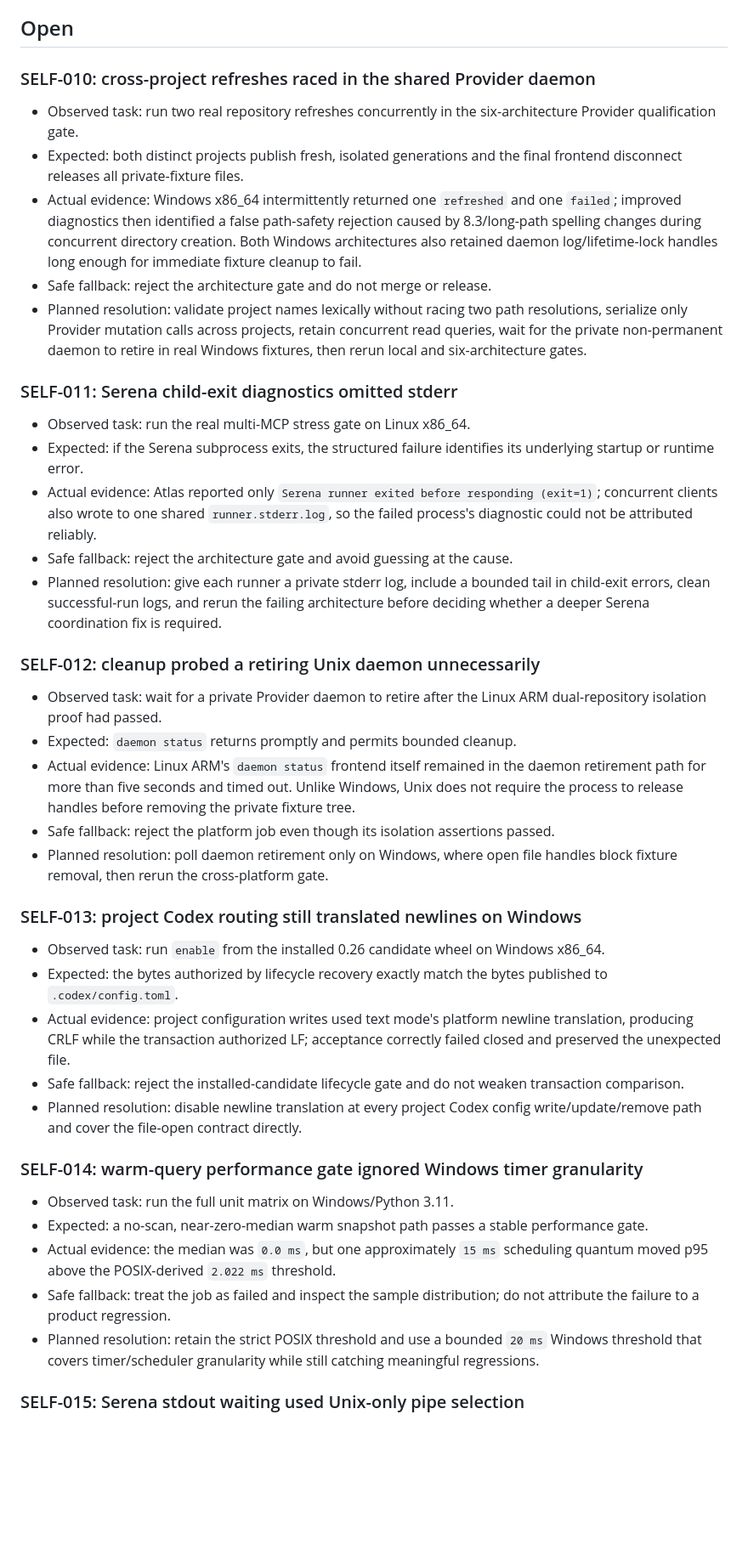
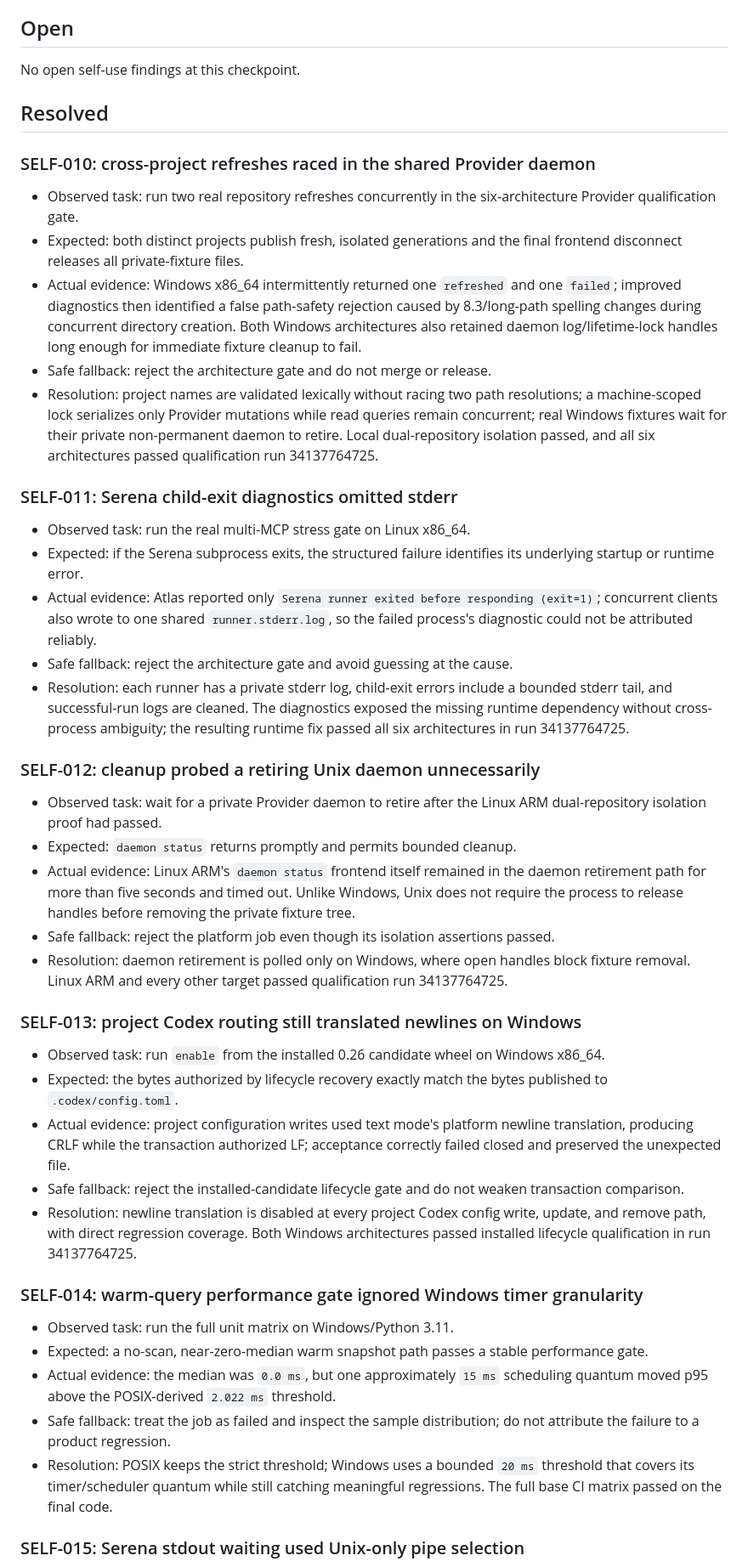
Before and after one commit to zhiyuzhang001-a11y/codebase-atlas, a Markdown page: docs/ATLAS_SELF_USE_FINDINGS.md, the part around one of its changes. Shown at 85% size. Rendered like a GitHub page; blank space fills up the shorter version.

Commit message:
Close Atlas self-use findings after architecture gate

```diff
--- a/docs/ATLAS_SELF_USE_FINDINGS.md
+++ b/docs/ATLAS_SELF_USE_FINDINGS.md
@@ -6,6 +6,10 @@ requests. A finding stays open until a regression test and a verified change
 address the observed behavior.
 
 ## Open
+
+No open self-use findings at this checkpoint.
+
+## Resolved
 
 ### SELF-010: cross-project refreshes raced in the shared Provider daemon
 
@@ -19,10 +23,11 @@ address the observed behavior.
   directory creation. Both Windows architectures also retained daemon
   log/lifetime-lock handles long enough for immediate fixture cleanup to fail.
 - Safe fallback: reject the architecture gate and do not merge or release.
-- Planned resolution: validate project names lexically without racing two path
-  resolutions, serialize only Provider mutation calls across projects, retain
-  concurrent read queries, wait for the private non-permanent daemon to retire
-  in real Windows fixtures, then rerun local and six-architecture gates.
+- Resolution: project names are validated lexically without racing two path
+  resolutions; a machine-scoped lock serializes only Provider mutations while
+  read queries remain concurrent; real Windows fixtures wait for their private
+  non-permanent daemon to retire. Local dual-repository isolation passed, and
+  all six architectures passed qualification run 34137764725.
 
 ### SELF-011: Serena child-exit diagnostics omitted stderr
 
@@ -33,10 +38,10 @@ address the observed behavior.
   (exit=1)`; concurrent clients also wrote to one shared `runner.stderr.log`, so
   the failed process's diagnostic could not be attributed reliably.
 - Safe fallback: reject the architecture gate and avoid guessing at the cause.
-- Planned resolution: give each runner a private stderr log, include a bounded
-  tail in child-exit errors, clean successful-run logs, and rerun the failing
-  architecture before deciding whether a deeper Serena coordination fix is
-  required.
+- Resolution: each runner has a private stderr log, child-exit errors include a
+  bounded stderr tail, and successful-run logs are cleaned. The diagnostics
+  exposed the missing runtime dependency without cross-process ambiguity; the
+  resulting runtime fix passed all six architectures in run 34137764725.
 
 ### SELF-012: cleanup probed a retiring Unix daemon unnecessarily
 
@@ -49,8 +54,9 @@ address the observed behavior.
   the private fixture tree.
 - Safe fallback: reject the platform job even though its isolation assertions
   passed.
-- Planned resolution: poll daemon retirement only on Windows, where open file
-  handles block fixture removal, then rerun the cross-platform gate.
+- Resolution: daemon retirement is polled only on Windows, where open handles
+  block fixture removal. Linux ARM and every other target passed qualification
+  run 34137764725.
 
 ### SELF-013: project Codex routing still translated newlines on Windows
 
@@ -63,8 +69,9 @@ address the observed behavior.
   acceptance correctly failed closed and preserved the unexpected file.
 - Safe fallback: reject the installed-candidate lifecycle gate and do not
   weaken transaction comparison.
-- Planned resolution: disable newline translation at every project Codex
-  config write/update/remove path and cover the file-open contract directly.
+- Resolution: newline translation is disabled at every project Codex config
+  write, update, and remove path, with direct regression coverage. Both Windows
+  architectures passed installed lifecycle qualification in run 34137764725.
 
 ### SELF-014: warm-query performance gate ignored Windows timer granularity
 
@@ -75,9 +82,9 @@ address the observed behavior.
   scheduling quantum moved p95 above the POSIX-derived `2.022 ms` threshold.
 - Safe fallback: treat the job as failed and inspect the sample distribution;
   do not attribute the failure to a product regression.
-- Planned resolution: retain the strict POSIX threshold and use a bounded
-  `20 ms` Windows threshold that covers timer/scheduler granularity while still
-  catching meaningful regressions.
+- Resolution: POSIX keeps the strict threshold; Windows uses a bounded `20 ms`
+  threshold that covers its timer/scheduler quantum while still catching
+  meaningful regressions. The full base CI matrix passed on the final code.
 
 ### SELF-015: Serena stdout waiting used Unix-only pipe selection
 
```
Also changed, not shown: other parts of docs/ATLAS_SELF_USE_FINDINGS.md (+11 -9 lines).
